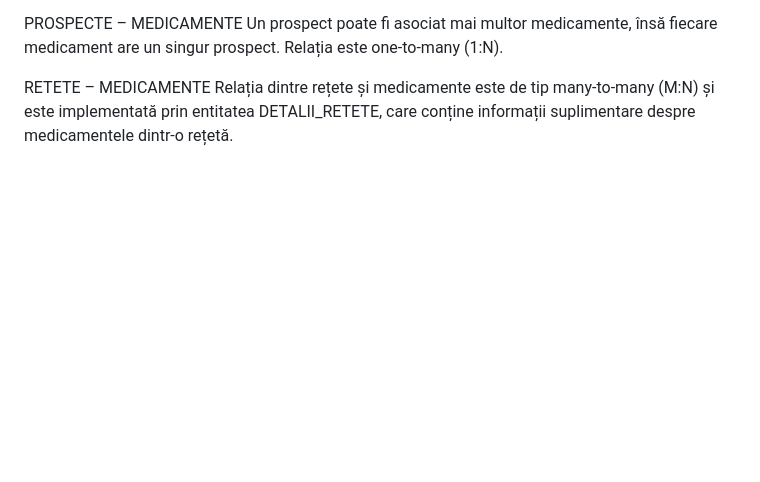
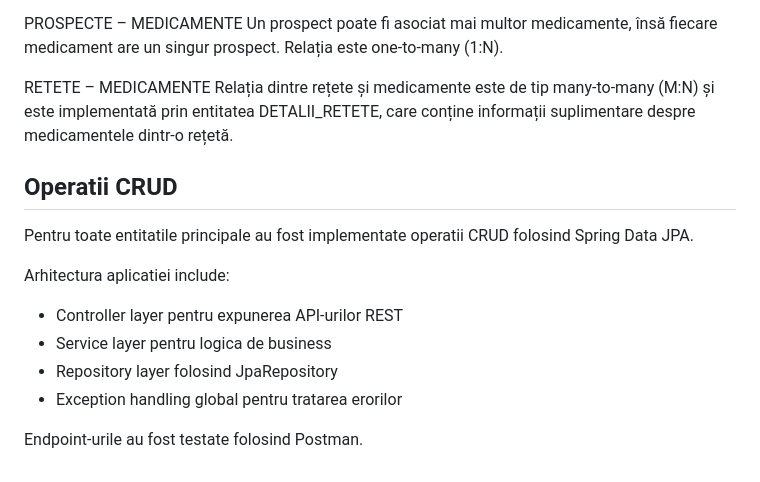
Before and after one commit to GeorgianaMatusoiu/awbd-proiect, a Markdown page: README.md, the part around the change. Rendered like a GitHub page; blank space fills up the shorter version.

Commit message:
Update README with CRUD operations and architecture
Added CRUD operations section and architecture details.

```diff
--- a/README.md
+++ b/README.md
@@ -69,3 +69,15 @@ Un prospect poate fi asociat mai multor medicamente, însă fiecare medicament a
 
 RETETE – MEDICAMENTE
 Relația dintre rețete și medicamente este de tip many-to-many (M:N) și este implementată prin entitatea DETALII_RETETE, care conține informații suplimentare despre medicamentele dintr-o rețetă.
+
+## Operatii CRUD
+
+Pentru toate entitatile principale au fost implementate operatii CRUD folosind Spring Data JPA.
+
+Arhitectura aplicatiei include:
+- Controller layer pentru expunerea API-urilor REST
+- Service layer pentru logica de business
+- Repository layer folosind JpaRepository
+- Exception handling global pentru tratarea erorilor
+
+Endpoint-urile au fost testate folosind Postman.
```
